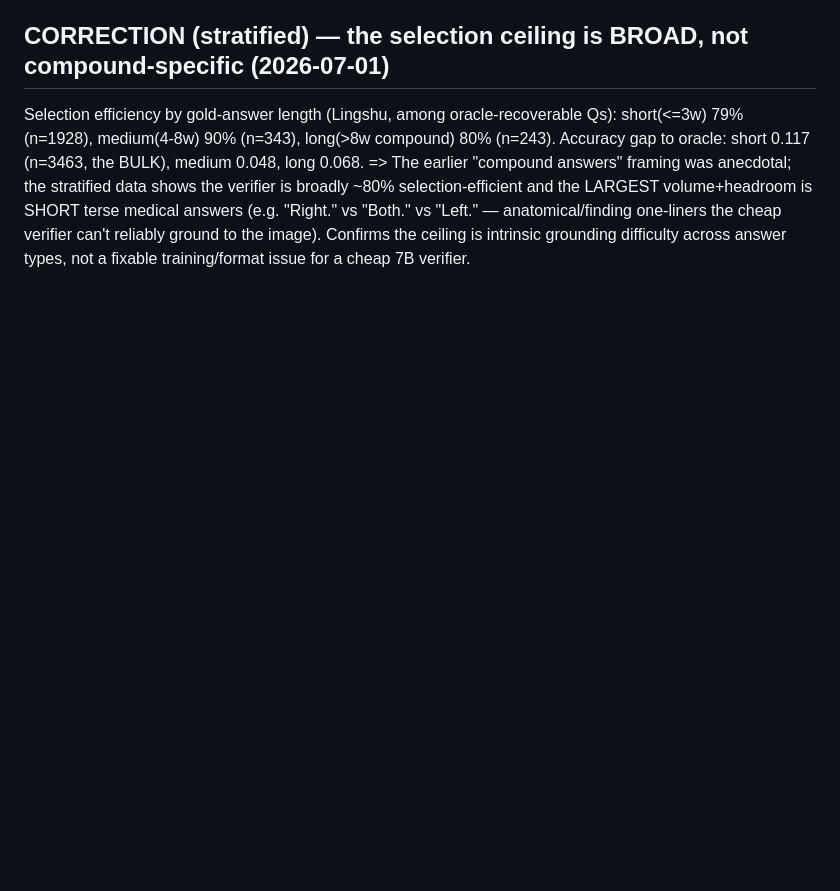
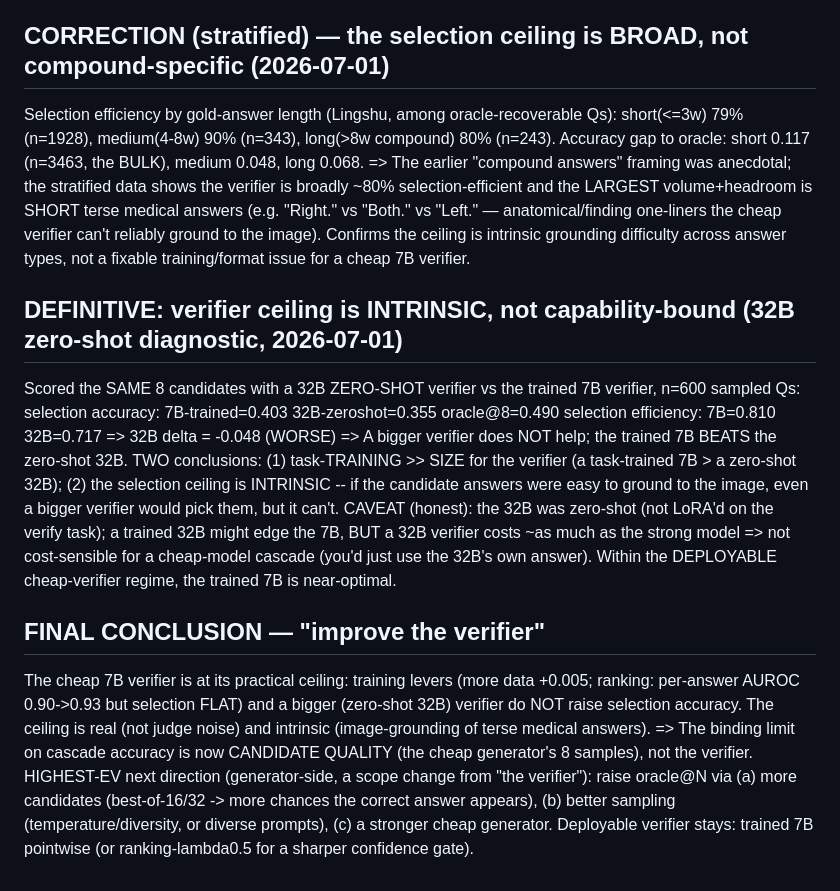
Before and after one commit to Leokuan0208/medvlthinker-imgdiff-compute, a Markdown page: results/cascade_methods/UNIFIED_METHOD_EXPERIMENTS.md, the part around the change. Rendered like a GitHub page; blank space fills up the shorter version.

Commit message:
DEFINITIVE: verifier ceiling is intrinsic (32B zero-shot verifier WORSE than trained 7B: 0.355 vs 0.403) -> task-training>>size; cheap 7B verifier near-optimal; binding limit is now candidate quality (generator), not the verifier

```diff
--- a/results/cascade_methods/UNIFIED_METHOD_EXPERIMENTS.md
+++ b/results/cascade_methods/UNIFIED_METHOD_EXPERIMENTS.md
@@ -325,3 +325,23 @@ verifier is broadly ~80% selection-efficient and the LARGEST volume+headroom is
 "Right." vs "Both." vs "Left." — anatomical/finding one-liners the cheap verifier can't reliably ground to the
 image). Confirms the ceiling is intrinsic grounding difficulty across answer types, not a fixable training/format
 issue for a cheap 7B verifier.
+
+## DEFINITIVE: verifier ceiling is INTRINSIC, not capability-bound (32B zero-shot diagnostic, 2026-07-01)
+Scored the SAME 8 candidates with a 32B ZERO-SHOT verifier vs the trained 7B verifier, n=600 sampled Qs:
+  selection accuracy: 7B-trained=0.403  32B-zeroshot=0.355  oracle@8=0.490
+  selection efficiency: 7B=0.810  32B=0.717  => 32B delta = -0.048 (WORSE)
+=> A bigger verifier does NOT help; the trained 7B BEATS the zero-shot 32B. TWO conclusions: (1) task-TRAINING >>
+   SIZE for the verifier (a task-trained 7B > a zero-shot 32B); (2) the selection ceiling is INTRINSIC -- if the
+   candidate answers were easy to ground to the image, even a bigger verifier would pick them, but it can't.
+CAVEAT (honest): the 32B was zero-shot (not LoRA'd on the verify task); a trained 32B might edge the 7B, BUT a 32B
+   verifier costs ~as much as the strong model => not cost-sensible for a cheap-model cascade (you'd just use the
+   32B's own answer). Within the DEPLOYABLE cheap-verifier regime, the trained 7B is near-optimal.
+
+## FINAL CONCLUSION — "improve the verifier"
+The cheap 7B verifier is at its practical ceiling: training levers (more data +0.005; ranking: per-answer AUROC
+0.90->0.93 but selection FLAT) and a bigger (zero-shot 32B) verifier do NOT raise selection accuracy. The ceiling
+is real (not judge noise) and intrinsic (image-grounding of terse medical answers). => The binding limit on cascade
+accuracy is now CANDIDATE QUALITY (the cheap generator's 8 samples), not the verifier. HIGHEST-EV next direction
+(generator-side, a scope change from "the verifier"): raise oracle@N via (a) more candidates (best-of-16/32 -> more
+chances the correct answer appears), (b) better sampling (temperature/diversity, or diverse prompts), (c) a stronger
+cheap generator. Deployable verifier stays: trained 7B pointwise (or ranking-lambda0.5 for a sharper confidence gate).
```
